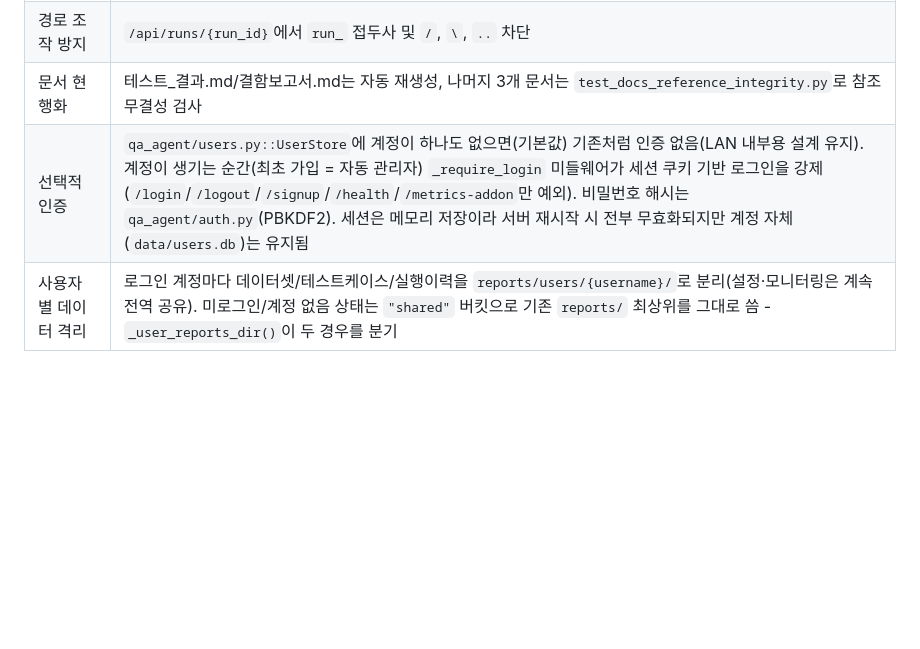
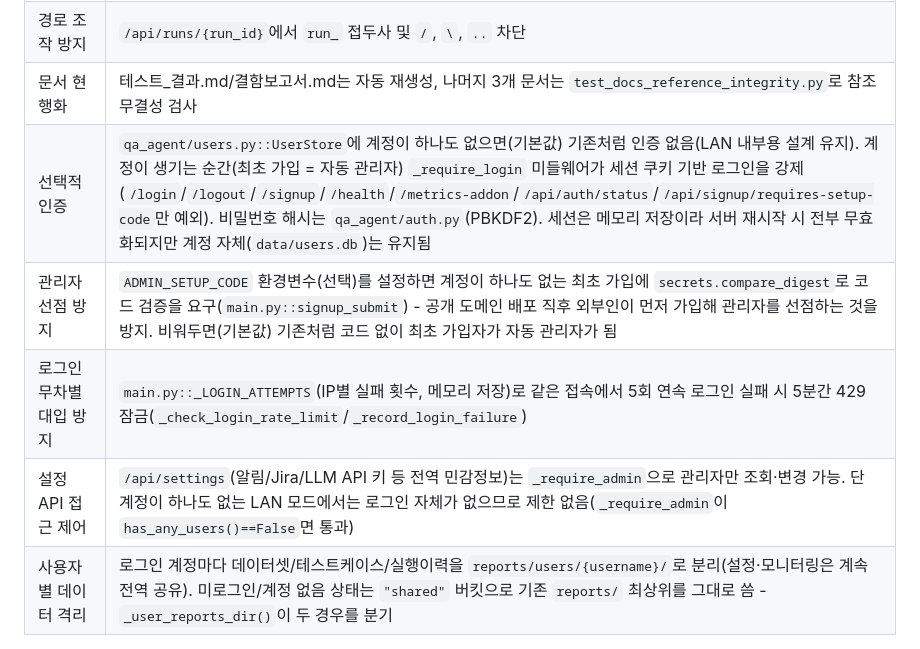
Before and after one commit to jongsu1002-star/ai_agent_quality_portfolio, a Markdown page: docs/설계서.md, the part around the change. Rendered like a GitHub page; blank space fills up the shorter version.

Commit message:
설계서.md에 인증 관련 최근 변경사항(관리자 선점 방지/로그인 rate limit/설정 API 접근 제어) 반영
코드는 이미 반영됐지만 설계서의 "선택적 인증" 절이 최신 동작을 설명하지 못하고 있어 보완.

```diff
--- a/docs/설계서.md
+++ b/docs/설계서.md
@@ -256,7 +256,10 @@ c:\ai_agent_quality_portfolio\
 | 데이터셋 영속성 | `.active_dataset.json`으로 활성 데이터셋 경로 유지 |
 | 경로 조작 방지 | `/api/runs/{run_id}`에서 `run_` 접두사 및 `/`, `\`, `..` 차단 |
 | 문서 현행화 | 테스트_결과.md/결함보고서.md는 자동 재생성, 나머지 3개 문서는 `test_docs_reference_integrity.py`로 참조 무결성 검사 |
-| 선택적 인증 | `qa_agent/users.py::UserStore`에 계정이 하나도 없으면(기본값) 기존처럼 인증 없음(LAN 내부용 설계 유지). 계정이 생기는 순간(최초 가입 = 자동 관리자) `_require_login` 미들웨어가 세션 쿠키 기반 로그인을 강제(`/login`/`/logout`/`/signup`/`/health`/`/metrics-addon`만 예외). 비밀번호 해시는 `qa_agent/auth.py`(PBKDF2). 세션은 메모리 저장이라 서버 재시작 시 전부 무효화되지만 계정 자체(`data/users.db`)는 유지됨 |
+| 선택적 인증 | `qa_agent/users.py::UserStore`에 계정이 하나도 없으면(기본값) 기존처럼 인증 없음(LAN 내부용 설계 유지). 계정이 생기는 순간(최초 가입 = 자동 관리자) `_require_login` 미들웨어가 세션 쿠키 기반 로그인을 강제(`/login`/`/logout`/`/signup`/`/health`/`/metrics-addon`/`/api/auth/status`/`/api/signup/requires-setup-code`만 예외). 비밀번호 해시는 `qa_agent/auth.py`(PBKDF2). 세션은 메모리 저장이라 서버 재시작 시 전부 무효화되지만 계정 자체(`data/users.db`)는 유지됨 |
+| 관리자 선점 방지 | `ADMIN_SETUP_CODE` 환경변수(선택)를 설정하면 계정이 하나도 없는 최초 가입에 `secrets.compare_digest`로 코드 검증을 요구(`main.py::signup_submit`) - 공개 도메인 배포 직후 외부인이 먼저 가입해 관리자를 선점하는 것을 방지. 비워두면(기본값) 기존처럼 코드 없이 최초 가입자가 자동 관리자가 됨 |
+| 로그인 무차별 대입 방지 | `main.py::_LOGIN_ATTEMPTS`(IP별 실패 횟수, 메모리 저장)로 같은 접속에서 5회 연속 로그인 실패 시 5분간 429 잠금(`_check_login_rate_limit`/`_record_login_failure`) |
+| 설정 API 접근 제어 | `/api/settings`(알림/Jira/LLM API 키 등 전역 민감정보)는 `_require_admin`으로 관리자만 조회·변경 가능. 단 계정이 하나도 없는 LAN 모드에서는 로그인 자체가 없으므로 제한 없음(`_require_admin`이 `has_any_users()==False`면 통과) |
 | 사용자별 데이터 격리 | 로그인 계정마다 데이터셋/테스트케이스/실행이력을 `reports/users/{username}/`로 분리(설정·모니터링은 계속 전역 공유). 미로그인/계정 없음 상태는 `"shared"` 버킷으로 기존 `reports/` 최상위를 그대로 씀 - `_user_reports_dir()`이 두 경우를 분기 |
 
 ## 10. 확장 개발 가이드
```
